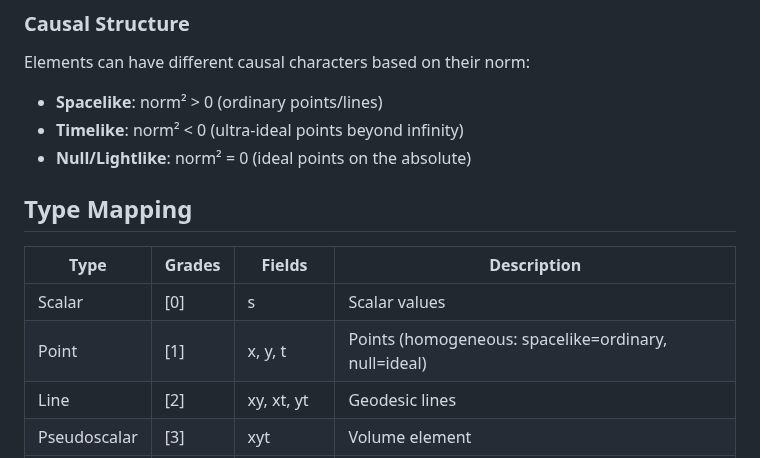
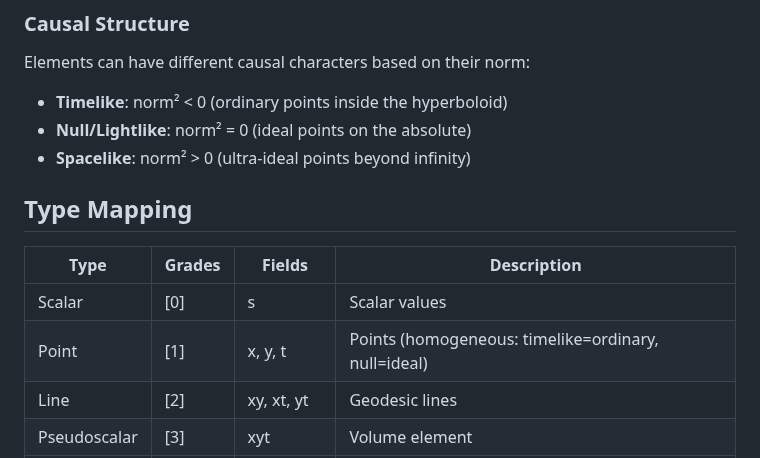
Before and after one commit to DevonMorris/clifford, a Markdown page: docs/prd/prd-40-hyperbolic-plane.md, the part around the change. Rendered like a GitHub page.

Commit message:
docs(prd): fix causal structure terminology in PRD-40
Correct timelike/spacelike labeling to match standard hyperboloid model:
- Timelike (norm² < 0) = ordinary points (inside light cone)
- Spacelike (norm² > 0) = ultra-ideal points (outside light cone)

Co-Authored-By: Claude Opus 4.5 <noreply@anthropic.com>

```diff
--- a/docs/prd/prd-40-hyperbolic-plane.md
+++ b/docs/prd/prd-40-hyperbolic-plane.md
@@ -37,16 +37,16 @@ Key properties:
 ### Causal Structure
 
 Elements can have different causal characters based on their norm:
-- **Spacelike**: norm² > 0 (ordinary points/lines)
-- **Timelike**: norm² < 0 (ultra-ideal points beyond infinity)
+- **Timelike**: norm² < 0 (ordinary points inside the hyperboloid)
 - **Null/Lightlike**: norm² = 0 (ideal points on the absolute)
+- **Spacelike**: norm² > 0 (ultra-ideal points beyond infinity)
 
 ## Type Mapping
 
 | Type | Grades | Fields | Description |
 |------|--------|--------|-------------|
 | Scalar | [0] | s | Scalar values |
-| Point | [1] | x, y, t | Points (homogeneous: spacelike=ordinary, null=ideal) |
+| Point | [1] | x, y, t | Points (homogeneous: timelike=ordinary, null=ideal) |
 | Line | [2] | xy, xt, yt | Geodesic lines |
 | Pseudoscalar | [3] | xyt | Volume element |
 | Rotor | [0, 2] | s, xy, xt, yt | Hyperbolic rotations and boosts |
```
